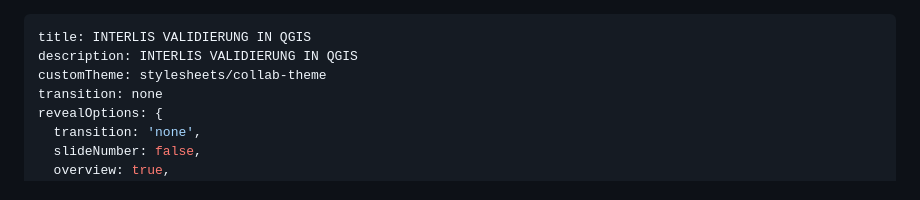
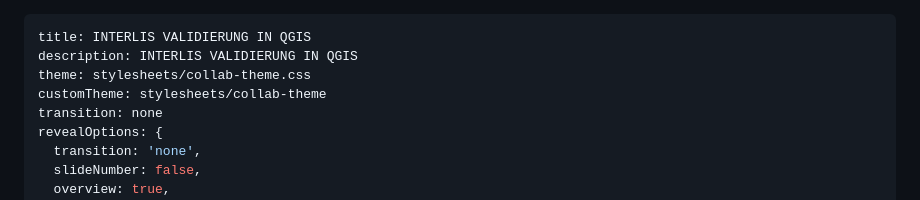
Before and after one commit to signedav/interlis-validierung-in-qgis, a Markdown page: slides/interlis-validierung-in-qgis.md, the part around the change. Drawn GitHub-style.

Commit message:
link to theme

```diff
--- a/slides/interlis-validierung-in-qgis.md
+++ b/slides/interlis-validierung-in-qgis.md
@@ -1,6 +1,7 @@
 ---
 title: INTERLIS VALIDIERUNG IN QGIS
 description: INTERLIS VALIDIERUNG IN QGIS
+theme: stylesheets/collab-theme.css
 customTheme: stylesheets/collab-theme
 transition: none
 revealOptions: {
```
